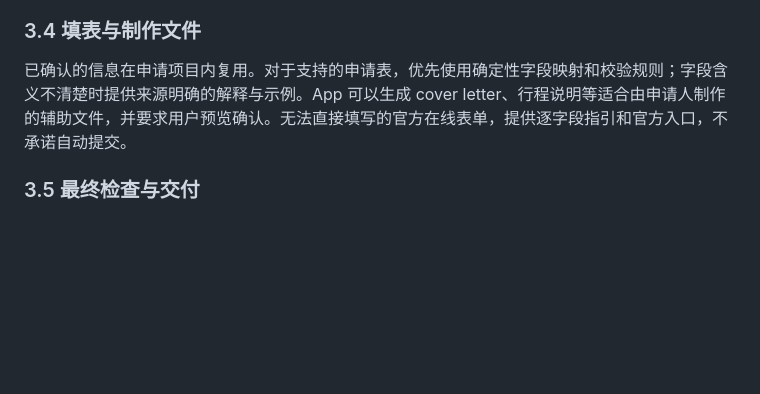
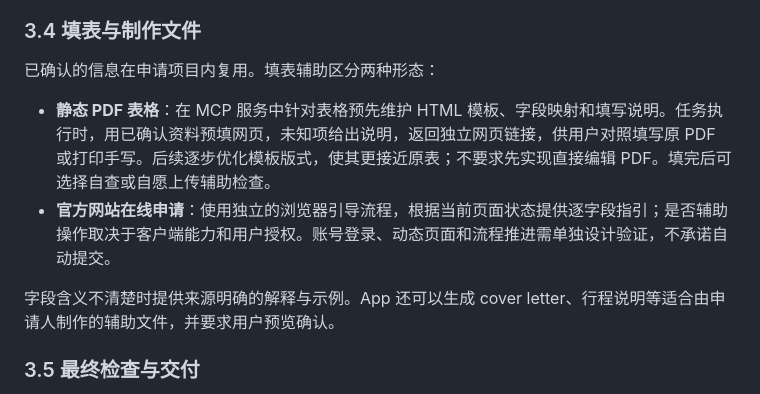
Before and after one commit to YoungAndSure/visa-helper, a Markdown page: docs/product-plan.md, the part around the change. Rendered like a GitHub page; blank space fills up the shorter version.

```diff
--- a/docs/product-plan.md
+++ b/docs/product-plan.md
@@ -43,7 +43,12 @@ App 根据已确认的路径生成申请项目，包括步骤、材料、前置
 
 ### 3.4 填表与制作文件
 
-已确认的信息在申请项目内复用。对于支持的申请表，优先使用确定性字段映射和校验规则；字段含义不清楚时提供来源明确的解释与示例。App 可以生成 cover letter、行程说明等适合由申请人制作的辅助文件，并要求用户预览确认。无法直接填写的官方在线表单，提供逐字段指引和官方入口，不承诺自动提交。
+已确认的信息在申请项目内复用。填表辅助区分两种形态：
+
+- **静态 PDF 表格**：在 MCP 服务中针对表格预先维护 HTML 模板、字段映射和填写说明。任务执行时，用已确认资料预填网页，未知项给出说明，返回独立网页链接，供用户对照填写原 PDF 或打印手写。后续逐步优化模板版式，使其更接近原表；不要求先实现直接编辑 PDF。填完后可选择自查或自愿上传辅助检查。
+- **官方网站在线申请**：使用独立的浏览器引导流程，根据当前页面状态提供逐字段指引；是否辅助操作取决于客户端能力和用户授权。账号登录、动态页面和流程推进需单独设计验证，不承诺自动提交。
+
+字段含义不清楚时提供来源明确的解释与示例。App 还可以生成 cover letter、行程说明等适合由申请人制作的辅助文件，并要求用户预览确认。
 
 ### 3.5 最终检查与交付
 
```
Also changed, not shown: docs/development-status.md (+8 -0 lines).
